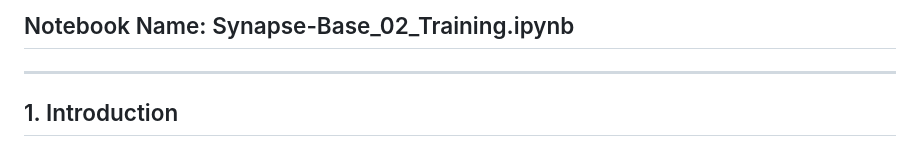
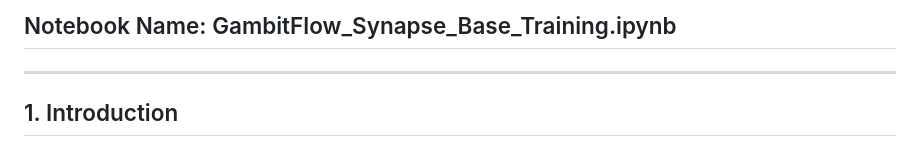
Before and after one commit to Rafsan1711/Zip-Treamer, a Markdown page: GambitFlow_Synapse_Base_Training.ipynb.md, the part around the change. GitHub-like rendering.

```diff
--- a/GambitFlow_Synapse_Base_Training.ipynb.md
+++ b/GambitFlow_Synapse_Base_Training.ipynb.md
@@ -1,4 +1,4 @@
-## Notebook Name: Synapse-Base_02_Training.ipynb
+## Notebook Name: GambitFlow_Synapse_Base_Training.ipynb
 
 ---
 
```
